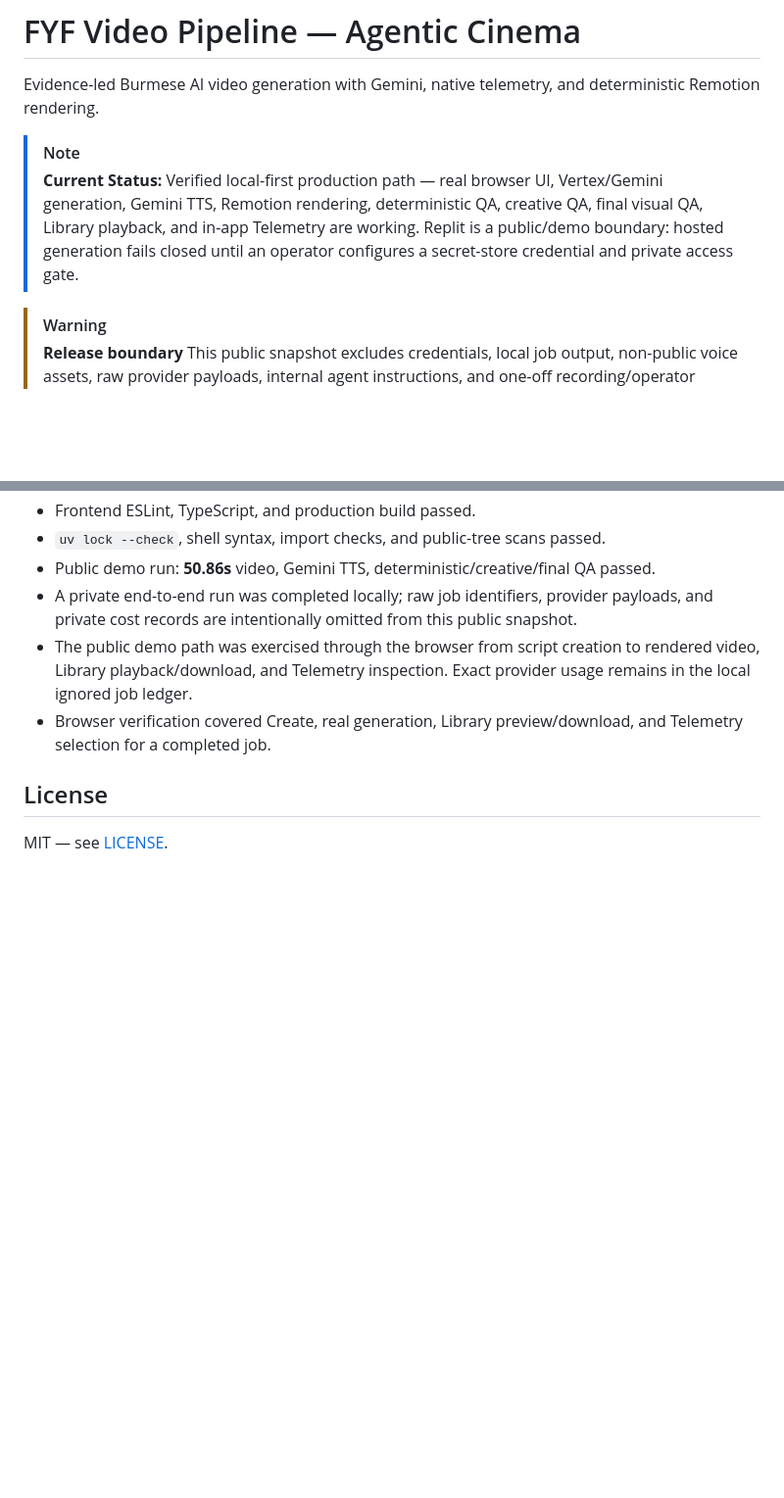
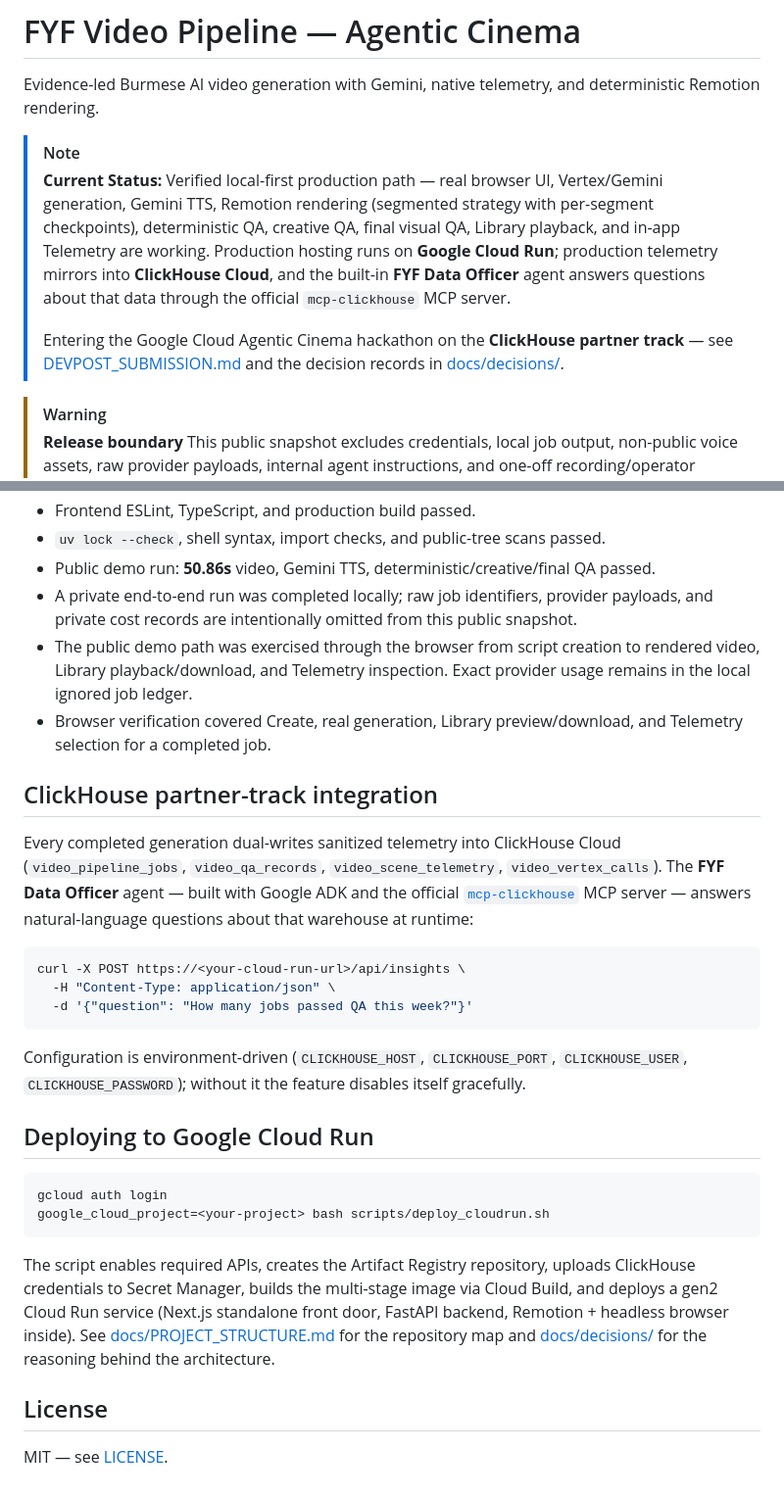
Before and after one commit to ahk1542001-wq/fyf-video-pipeline, a Markdown page: README.md, 2 parts joined by grey strips. Shown at 98% size. GitHub-like rendering; blank space fills up the shorter version.

Commit message:
docs: refresh README for Cloud Run hosting and ClickHouse track

````diff
--- a/README.md
+++ b/README.md
@@ -3,7 +3,9 @@
 Evidence-led Burmese AI video generation with Gemini, native telemetry, and deterministic Remotion rendering.
 
 > [!NOTE]
-> **Current Status:** Verified local-first production path — real browser UI, Vertex/Gemini generation, Gemini TTS, Remotion rendering, deterministic QA, creative QA, final visual QA, Library playback, and in-app Telemetry are working. Replit is a public/demo boundary: hosted generation fails closed until an operator configures a secret-store credential and private access gate.
+> **Current Status:** Verified local-first production path — real browser UI, Vertex/Gemini generation, Gemini TTS, Remotion rendering (segmented strategy with per-segment checkpoints), deterministic QA, creative QA, final visual QA, Library playback, and in-app Telemetry are working. Production hosting runs on **Google Cloud Run**; production telemetry mirrors into **ClickHouse Cloud**, and the built-in **FYF Data Officer** agent answers questions about that data through the official `mcp-clickhouse` MCP server.
+>
+> Entering the Google Cloud Agentic Cinema hackathon on the **ClickHouse partner track** — see [DEVPOST_SUBMISSION.md](DEVPOST_SUBMISSION.md) and the decision records in [docs/decisions/](docs/decisions/).
 
 > [!WARNING]
 > **Release boundary**
@@ -133,6 +135,27 @@ Public restarts never auto-resume paid jobs. A restart leaves work for an authen
 - The public demo path was exercised through the browser from script creation to rendered video, Library playback/download, and Telemetry inspection. Exact provider usage remains in the local ignored job ledger.
 - Browser verification covered Create, real generation, Library preview/download, and Telemetry selection for a completed job.
 
+## ClickHouse partner-track integration
+
+Every completed generation dual-writes sanitized telemetry into ClickHouse Cloud (`video_pipeline_jobs`, `video_qa_records`, `video_scene_telemetry`, `video_vertex_calls`). The **FYF Data Officer** agent — built with Google ADK and the official [`mcp-clickhouse`](https://github.com/ClickHouse/mcp-clickhouse) MCP server — answers natural-language questions about that warehouse at runtime:
+
+```bash
+curl -X POST https://<your-cloud-run-url>/api/insights \
+  -H "Content-Type: application/json" \
+  -d '{"question": "How many jobs passed QA this week?"}'
+```
+
+Configuration is environment-driven (`CLICKHOUSE_HOST`, `CLICKHOUSE_PORT`, `CLICKHOUSE_USER`, `CLICKHOUSE_PASSWORD`); without it the feature disables itself gracefully.
+
+## Deploying to Google Cloud Run
+
+```bash
+gcloud auth login
+google_cloud_project=<your-project> bash scripts/deploy_cloudrun.sh
+```
+
+The script enables required APIs, creates the Artifact Registry repository, uploads ClickHouse credentials to Secret Manager, builds the multi-stage image via Cloud Build, and deploys a gen2 Cloud Run service (Next.js standalone front door, FastAPI backend, Remotion + headless browser inside). See [docs/PROJECT_STRUCTURE.md](docs/PROJECT_STRUCTURE.md) for the repository map and [docs/decisions/](docs/decisions/) for the reasoning behind the architecture.
+
 ## License
 
 MIT — see [LICENSE](LICENSE).
````
